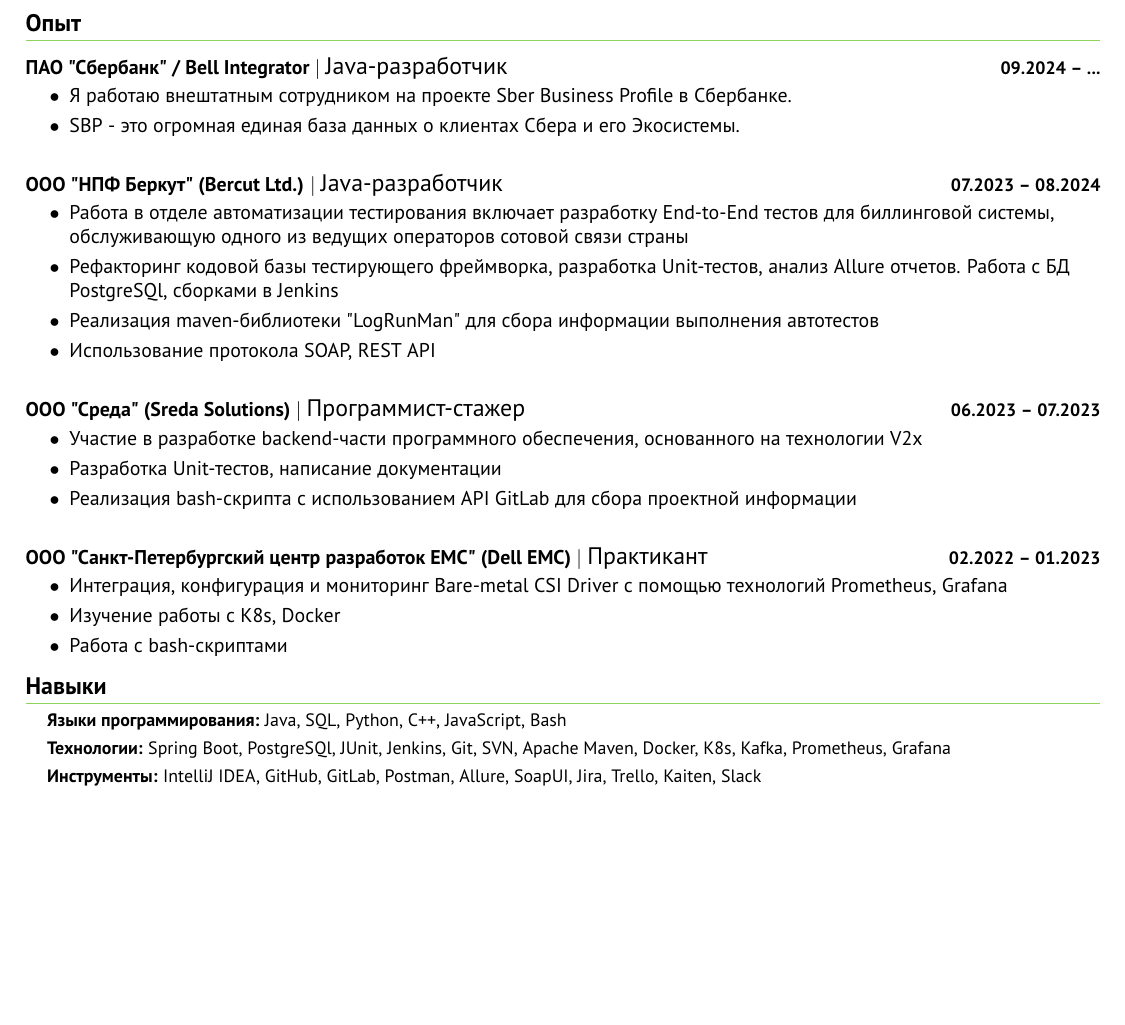
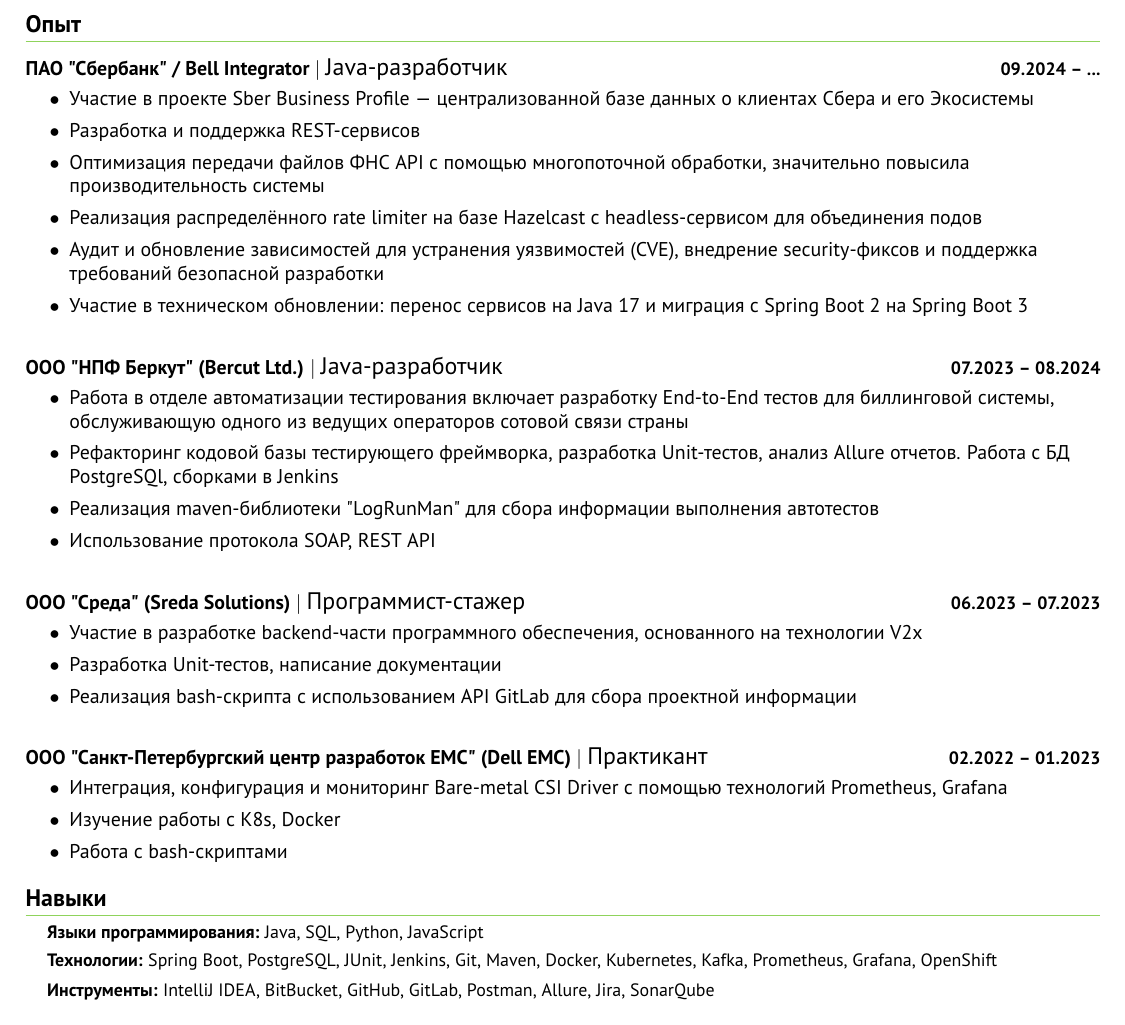
Before and after one commit to sold666/sold666-cv, a LaTeX document (main.tex): part of the page, cut so that both start at the same text, the shorter picture padded with empty space. Compiled offline with pdfLaTeX.

Commit message:
cv ru update

```diff
--- a/main.tex
+++ b/main.tex
@@ -151,8 +151,12 @@
 
 \resumeExpItem {\lineSeparatedText{ПАО "Сбербанк" / Bell Integrator}{Java-разработчик}}{09.2024 -- ...}
 \resumeItemListStart
-\bulletItem{Я работаю внештатным сотрудником на проекте Sber Business Profile в Сбербанке.}
-\bulletItem{SBP - это огромная единая база данных о клиентах Сбера и его Экосистемы.}
+\bulletItem{Участие в проекте Sber Business Profile — централизованной базе данных о клиентах Сбера и его Экосистемы}
+\bulletItem{Разработка и поддержка REST-сервисов}
+\bulletItem{Оптимизация передачи файлов ФНС API с помощью многопоточной обработки, значительно повысила производительность системы}
+\bulletItem{Реализация распределённого rate limiter на базе Hazelcast с headless-сервисом для объединения подов}
+\bulletItem{Аудит и обновление зависимостей для устранения уязвимостей (CVE), внедрение security-фиксов и поддержка требований безопасной разработки}
+\bulletItem{Участие в техническом обновлении: перенос сервисов на Java 17 и миграция с Spring Boot 2 на Spring Boot 3}
 \resumeItemListEnd
 
 \resumeExpItem {\lineSeparatedText{ООО "НПФ Беркут" (Bercut Ltd.)}{Java-разработчик}}{07.2023 -- 08.2024}
@@ -193,11 +197,13 @@
 \begin{itemize}[leftmargin=0.15in, label={}]
 \small{\item{
 
-\textbf{Языки программирования:}{ Java, SQL, Python, C++, JavaScript, Bash} \\ \vspace{3pt}
+\textbf{Языки программирования:}{ Java, SQL, Python, JavaScript} \\ \vspace{3pt}
 
-\textbf{Технологии:}{ Spring Boot, PostgreSQl, JUnit, Jenkins, Git, SVN, Apache Maven, Docker, K8s, Kafka, Prometheus, Grafana} \\ \vspace{3pt}
+\textbf{Технологии:} Spring Boot, PostgreSQL, JUnit, Jenkins, Git, Maven, Docker, Kubernetes, Kafka, Prometheus, Grafana, OpenShift
 
-\textbf{Инструменты:}{ IntelliJ IDEA, GitHub, GitLab, Postman, Allure, SoapUI, Jira, Trello, Kaiten, Slack} \\ \vspace{3pt}
+\textbf{Инструменты:} IntelliJ IDEA, BitBucket, GitHub, GitLab, Postman, Allure, Jira, SonarQube
+
+%{Знание английского языка: \textbf{Intermediate}}
 
 }}
 \end{itemize}
```
Also changed, not shown: main.pdf, main.tex (22 more changed lines).
